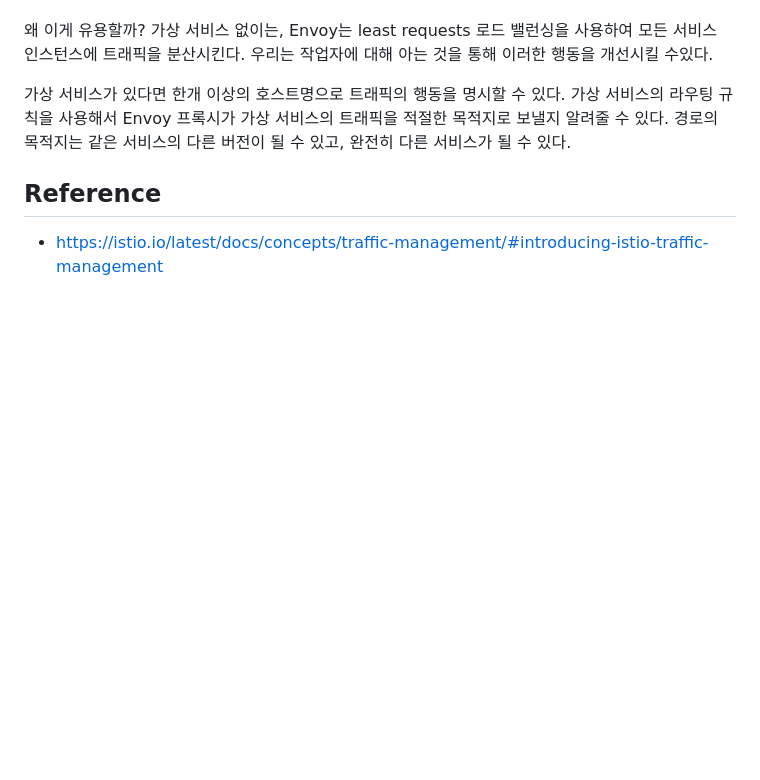
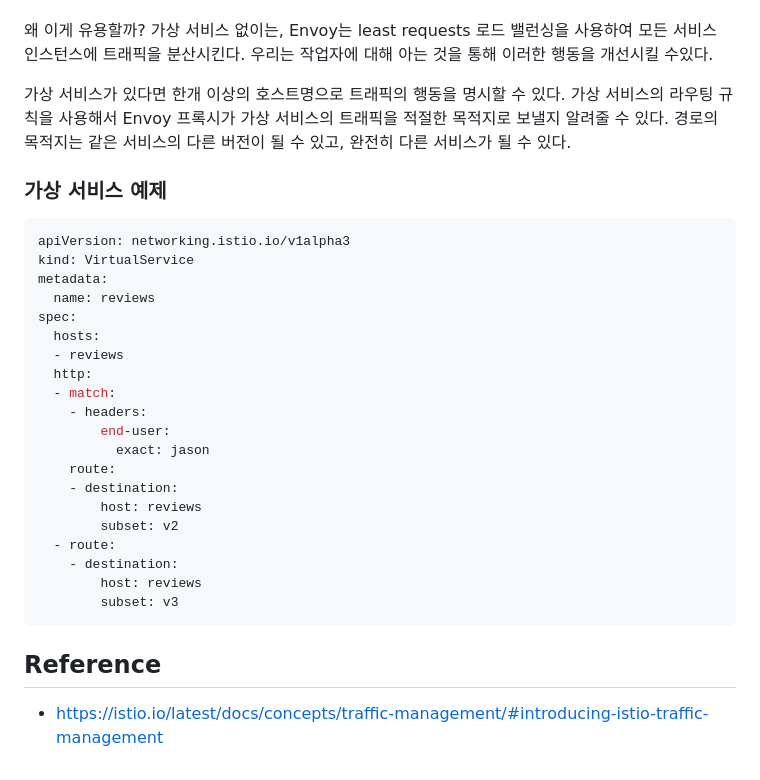
Before and after one commit to min-ki/TIL, a Markdown page: istio/concepts/traffic-management.md, the part around the change. GitHub-like rendering; blank space fills up the shorter version.

Commit message:
istio: traffic-management
- 예제 추가

````diff
--- a/istio/concepts/traffic-management.md
+++ b/istio/concepts/traffic-management.md
@@ -45,6 +45,31 @@ istio의 트래픽 관리 모델은 서비스들과 함께 배포되는 Envoy라
 
 가상 서비스가 있다면 한개 이상의 호스트명으로 트래픽의 행동을 명시할 수 있다. 가상 서비스의 라우팅 규칙을 사용해서 Envoy 프록시가 가상 서비스의 트래픽을 적절한 목적지로 보낼지 알려줄 수 있다. 경로의 목적지는 같은 서비스의 다른 버전이 될 수 있고, 완전히 다른 서비스가 될 수 있다.
 
+### 가상 서비스 예제
+
+```yml
+apiVersion: networking.istio.io/v1alpha3
+kind: VirtualService
+metadata:
+  name: reviews
+spec:
+  hosts:
+  - reviews
+  http:
+  - match:
+    - headers:
+        end-user:
+          exact: jason
+    route:
+    - destination:
+        host: reviews
+        subset: v2
+  - route:
+    - destination:
+        host: reviews
+        subset: v3
+```
+
 ## Reference
 
 - https://istio.io/latest/docs/concepts/traffic-management/#introducing-istio-traffic-management
````
